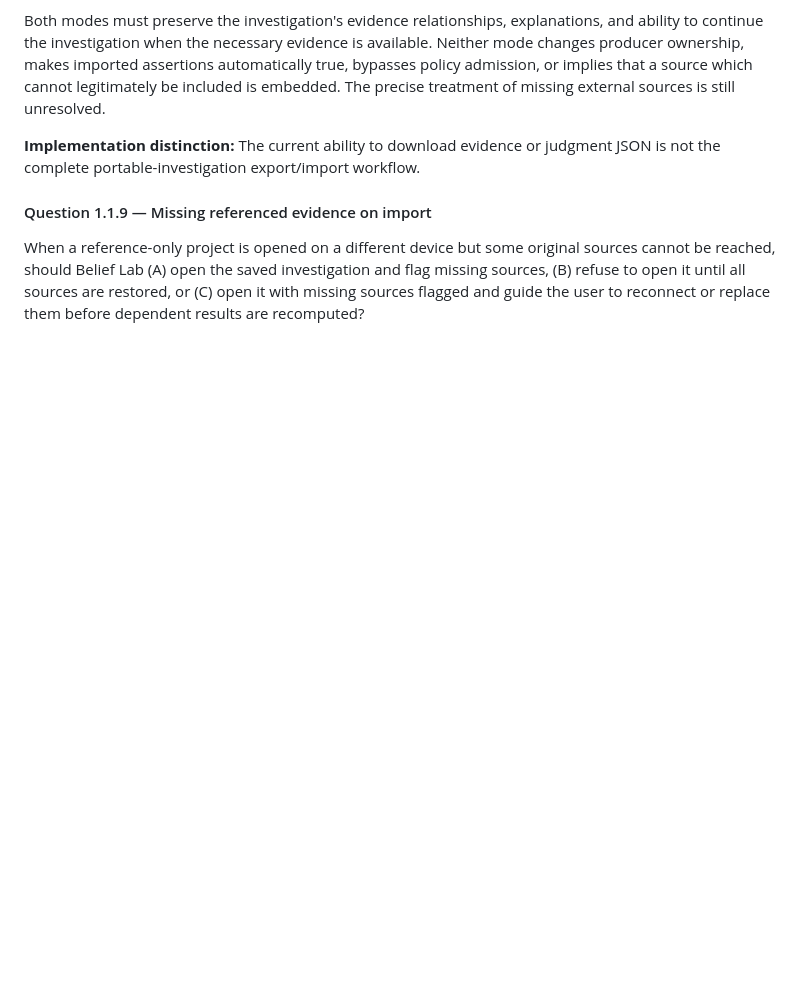
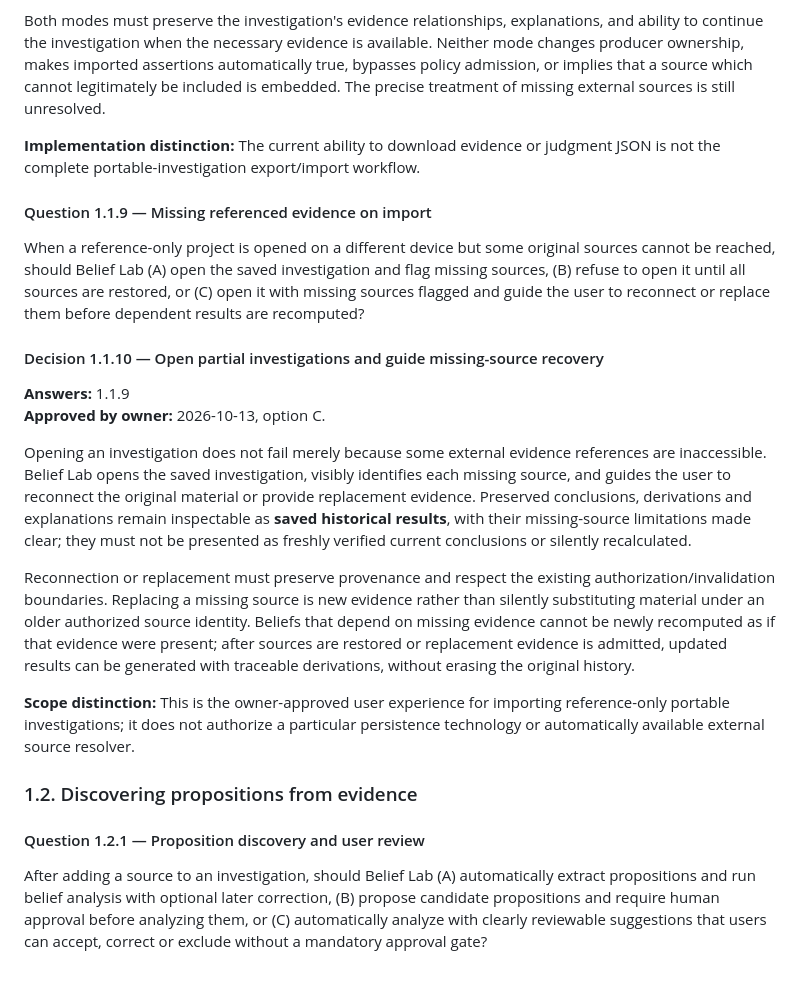
Before and after one commit to moritzbrantner/belief-lab, a Markdown page: docs/DECISION_ATLAS.md, the part around the change. Rendered like a GitHub page; blank space fills up the shorter version.

Commit message:
docs: decide missing-source recovery for portable investigations

```diff
--- a/docs/DECISION_ATLAS.md
+++ b/docs/DECISION_ATLAS.md
@@ -70,3 +70,20 @@ Both modes must preserve the investigation's evidence relationships, explanation
 #### Question 1.1.9 — Missing referenced evidence on import
 
 When a reference-only project is opened on a different device but some original sources cannot be reached, should Belief Lab (A) open the saved investigation and flag missing sources, (B) refuse to open it until all sources are restored, or (C) open it with missing sources flagged and guide the user to reconnect or replace them before dependent results are recomputed?
+
+#### Decision 1.1.10 — Open partial investigations and guide missing-source recovery
+
+**Answers:** 1.1.9
+**Approved by owner:** 2026-10-13, option C.
+
+Opening an investigation does not fail merely because some external evidence references are inaccessible. Belief Lab opens the saved investigation, visibly identifies each missing source, and guides the user to reconnect the original material or provide replacement evidence. Preserved conclusions, derivations and explanations remain inspectable as **saved historical results**, with their missing-source limitations made clear; they must not be presented as freshly verified current conclusions or silently recalculated.
+
+Reconnection or replacement must preserve provenance and respect the existing authorization/invalidation boundaries. Replacing a missing source is new evidence rather than silently substituting material under an older authorized source identity. Beliefs that depend on missing evidence cannot be newly recomputed as if that evidence were present; after sources are restored or replacement evidence is admitted, updated results can be generated with traceable derivations, without erasing the original history.
+
+**Scope distinction:** This is the owner-approved user experience for importing reference-only portable investigations; it does not authorize a particular persistence technology or automatically available external source resolver.
+
+### 1.2. Discovering propositions from evidence
+
+#### Question 1.2.1 — Proposition discovery and user review
+
+After adding a source to an investigation, should Belief Lab (A) automatically extract propositions and run belief analysis with optional later correction, (B) propose candidate propositions and require human approval before analyzing them, or (C) automatically analyze with clearly reviewable suggestions that users can accept, correct or exclude without a mandatory approval gate?
```
